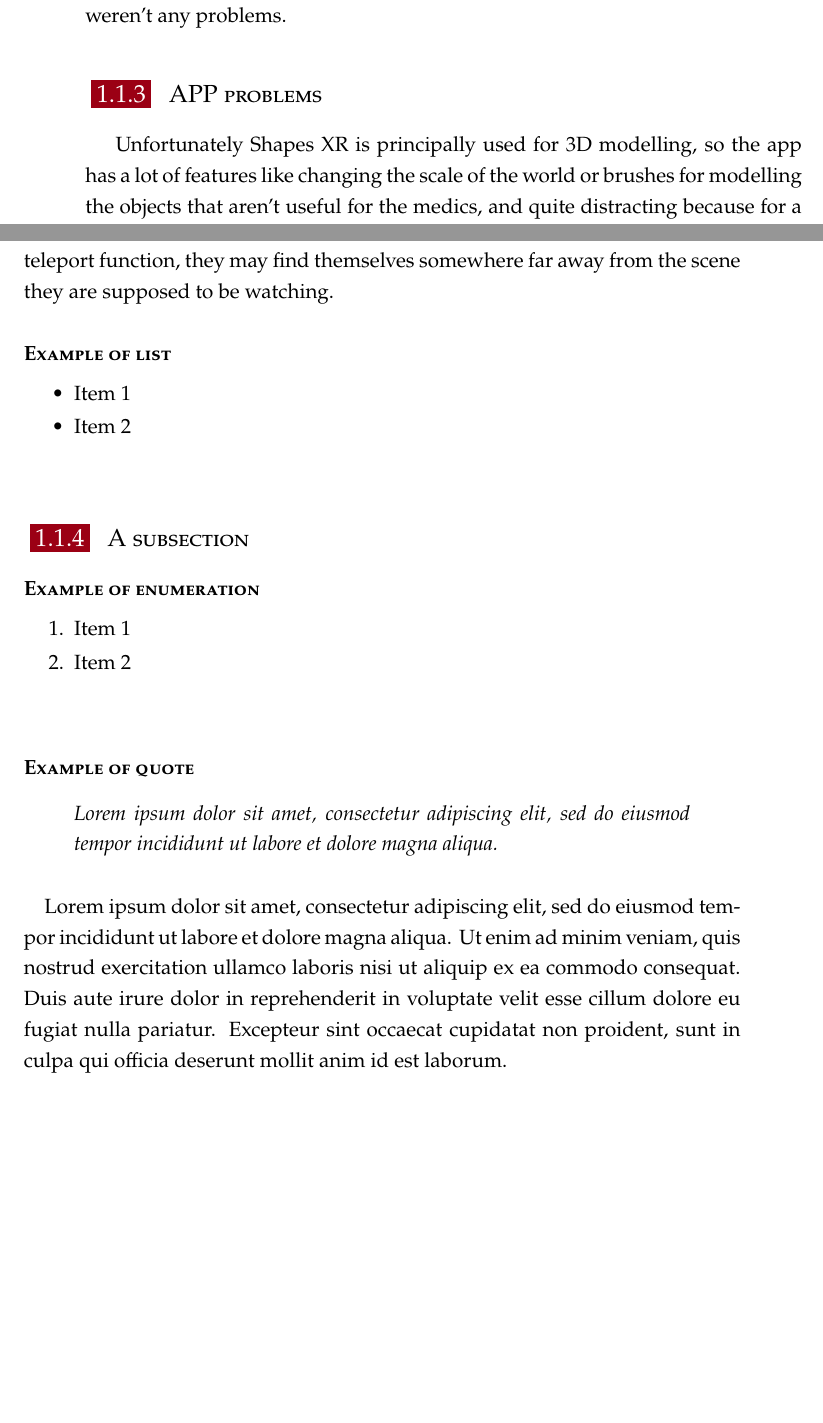
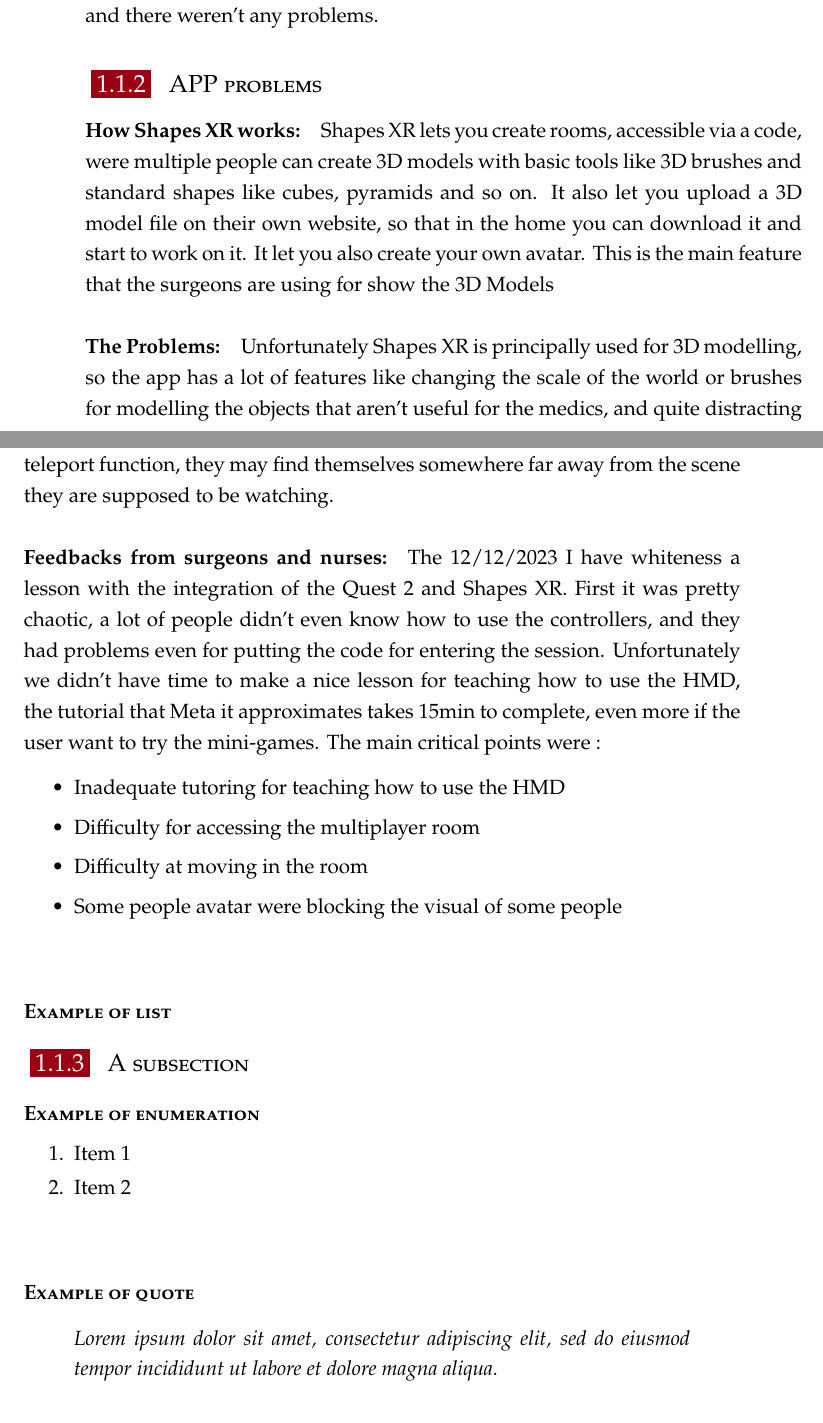
Before and after one commit to nicolaboscolocegion/TesiMagistrale, a LaTeX thesis (main.tex, which reads chapters/01_introduction.tex): two parts of pages 20 and 21 of 33, joined at a grey line, cut so that both start at the same text, the shorter picture padded with empty space. Compiled offline with pdfLaTeX; a LaTeX package or settings file that is missing is left out.

Commit message:
iteration

```diff
--- a/chapters/01_introduction.tex
+++ b/chapters/01_introduction.tex
@@ -33,16 +34,34 @@ The app has a multiplayer functionality so that multiple people can look at the
 
 \subsection{APP problems}
 
+\paragraph{How Shapes XR works:}
+Shapes XR lets you create rooms, accessible via a code, were multiple people can create 3D models with basic tools like 3D brushes and standard shapes like cubes, pyramids and so on.
+It also let you upload a 3D model file on their own website, so that in the home you can download it and start to work on it.
+It let you also create your own avatar.
+This is the main feature that the surgeons are using for show the 3D Models
+
+\paragraph{The Problems:}
 Unfortunately Shapes XR is principally used for 3D modelling, so the app has a lot of features like changing the scale of the world or brushes for modelling the objects that aren't useful for the medics,
 and quite distracting because for a lot of people is the first time using a \ac{HMD}.\\
 The user experience is extremely important in \ac{VR} because is difficult to tutoring the user while is using the \ac{HMD}.
 Then Shapes XR position the user in an empty 3D plane with little to none point of reference so If a user accidentally uses the teleport function, they may find themselves somewhere far away from the scene they are supposed to be watching.
 
+\paragraph{Feedbacks from surgeons and nurses:}
+
+The 12/12/2023 I have whiteness a lesson with the integration of the Quest 2 and Shapes XR.
+First it was pretty chaotic, a lot of people didn’t even know how to use the controllers, and they had problems even for putting the code for entering the session.
+Unfortunately we didn’t have time to make a nice lesson for teaching how to use the \ac{HMD}, the tutorial that Meta it approximates takes 15min to complete, even more if the user want to try the mini-games.
+The main critical points were :
+
+\begin{itemize}
+  \item Inadequate tutoring for teaching how to use the \ac{HMD}
+  \item Difficulty for accessing the multiplayer room
+  \item Difficulty at moving in the room
+  \item Some people avatar were blocking the visual of some people
+\end{itemize}
+
 \subsubsection{Example of list}
-\begin{itemize}
-  \item Item 1
-  \item Item 2
-\end{itemize}
+
 
 \subsection{A subsection}
 
@@ -57,6 +76,3 @@ Then Shapes XR position the user in an empty 3D plane with little to none point
 \begin{displayquote}
 Lorem ipsum dolor sit amet, consectetur adipiscing elit, sed do eiusmod tempor incididunt ut labore et dolore magna aliqua.
 \end{displayquote}
-
-\paragraph{}
-Lorem ipsum dolor sit amet, consectetur adipiscing elit, sed do eiusmod tempor incididunt ut labore et dolore magna aliqua. Ut enim ad minim veniam, quis nostrud exercitation ullamco laboris nisi ut aliquip ex ea commodo consequat. Duis aute irure dolor in reprehenderit in voluptate velit esse cillum dolore eu fugiat nulla pariatur. Excepteur sint occaecat cupidatat non proident, sunt in culpa qui officia deserunt mollit anim id est laborum.
```
Also changed, not shown: main.pdf, chapters/01_introduction.tex (3 more changed lines).
